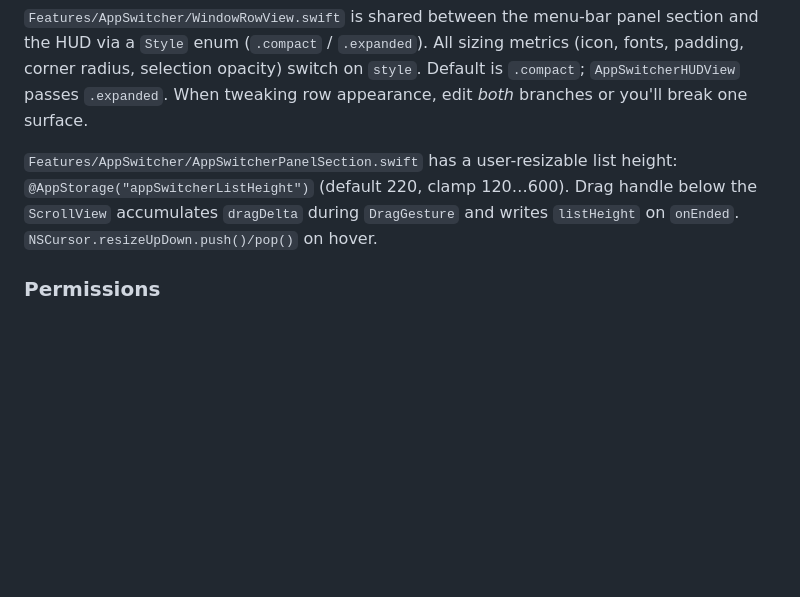
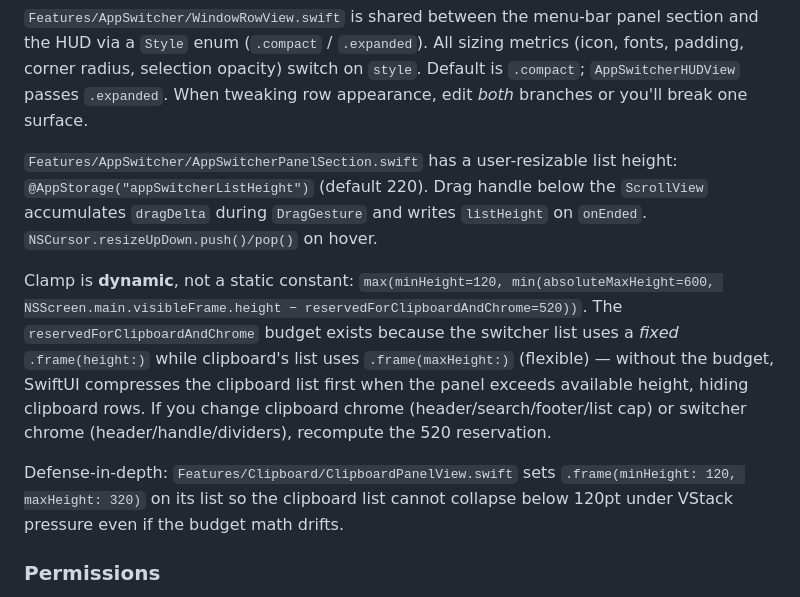
Before and after one commit to irfanmokhtar/MacMenuPlus, a Markdown page: CLAUDE.md, the part around the change. Drawn GitHub-style; blank space fills up the shorter version.

Commit message:
Enhance AppSwitcherPanelSection with dynamic height clamping and improve ClipboardPanelView constraints to prevent collapse

```diff
--- a/CLAUDE.md
+++ b/CLAUDE.md
@@ -73,7 +73,11 @@ Chromium/Electron quirk: lazy-AX apps return empty `kAXWindowsAttribute`. `fetch
 
 `Features/AppSwitcher/WindowRowView.swift` is shared between the menu-bar panel section and the HUD via a `Style` enum (`.compact` / `.expanded`). All sizing metrics (icon, fonts, padding, corner radius, selection opacity) switch on `style`. Default is `.compact`; `AppSwitcherHUDView` passes `.expanded`. When tweaking row appearance, edit *both* branches or you'll break one surface.
 
-`Features/AppSwitcher/AppSwitcherPanelSection.swift` has a user-resizable list height: `@AppStorage("appSwitcherListHeight")` (default 220, clamp 120…600). Drag handle below the `ScrollView` accumulates `dragDelta` during `DragGesture` and writes `listHeight` on `onEnded`. `NSCursor.resizeUpDown.push()/pop()` on hover.
+`Features/AppSwitcher/AppSwitcherPanelSection.swift` has a user-resizable list height: `@AppStorage("appSwitcherListHeight")` (default 220). Drag handle below the `ScrollView` accumulates `dragDelta` during `DragGesture` and writes `listHeight` on `onEnded`. `NSCursor.resizeUpDown.push()/pop()` on hover.
+
+Clamp is **dynamic**, not a static constant: `max(minHeight=120, min(absoluteMaxHeight=600, NSScreen.main.visibleFrame.height − reservedForClipboardAndChrome=520))`. The `reservedForClipboardAndChrome` budget exists because the switcher list uses a *fixed* `.frame(height:)` while clipboard's list uses `.frame(maxHeight:)` (flexible) — without the budget, SwiftUI compresses the clipboard list first when the panel exceeds available height, hiding clipboard rows. If you change clipboard chrome (header/search/footer/list cap) or switcher chrome (header/handle/dividers), recompute the 520 reservation.
+
+Defense-in-depth: `Features/Clipboard/ClipboardPanelView.swift` sets `.frame(minHeight: 120, maxHeight: 320)` on its list so the clipboard list cannot collapse below 120pt under VStack pressure even if the budget math drifts.
 
 ### Permissions
 
```
